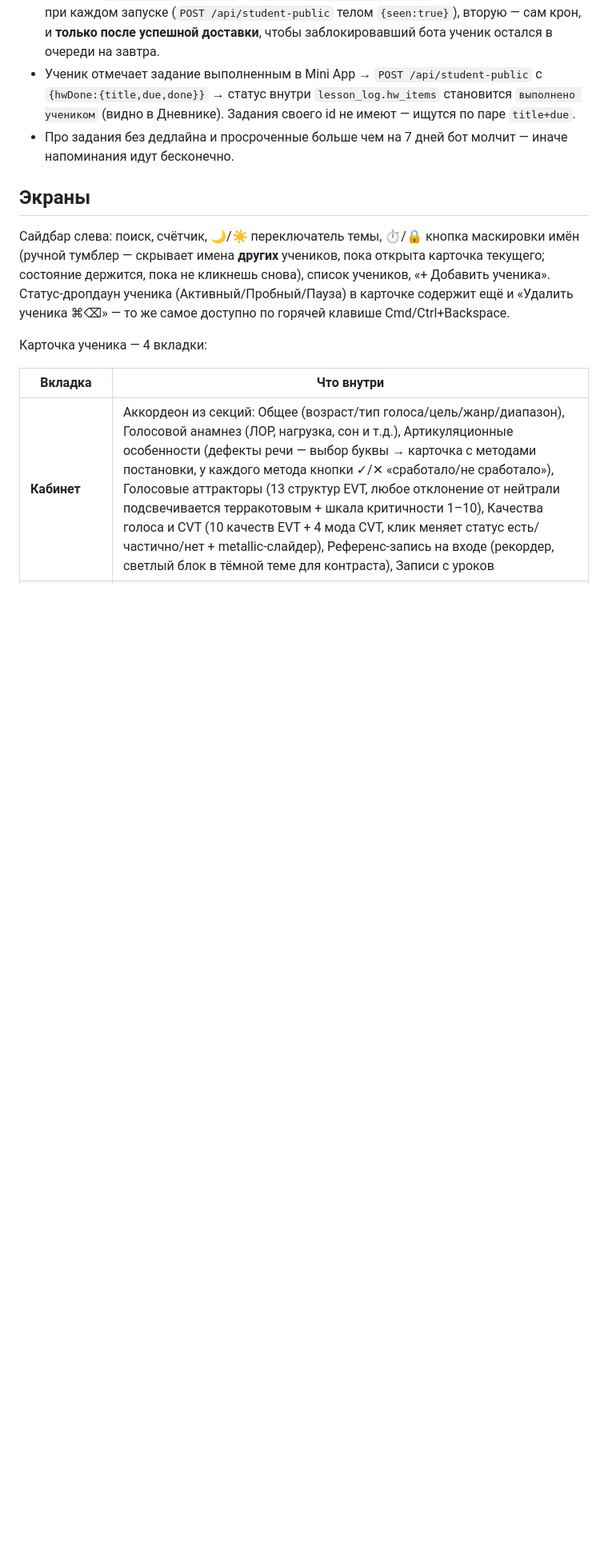
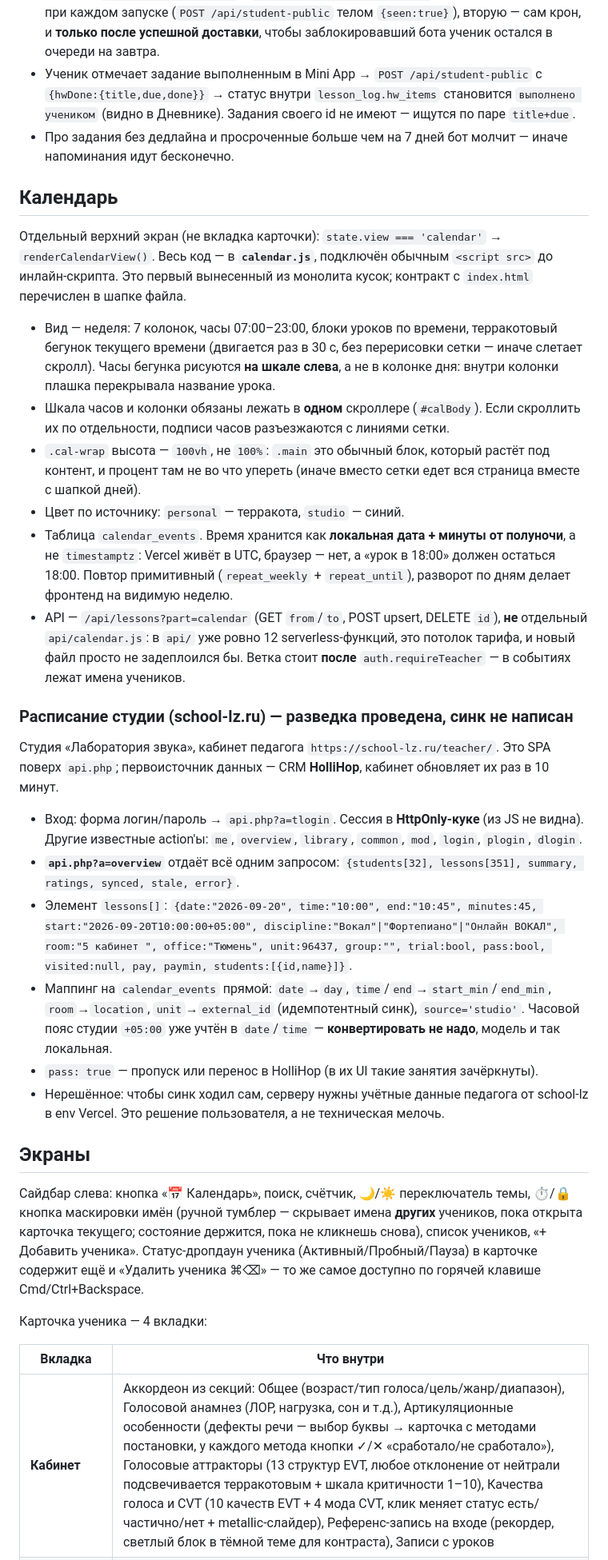
Before and after one commit to 2zq45jbtkj-ops/baza-dannih, a Markdown page: CLAUDE.md, the part around the change. Shown at 80% size. Rendered like a GitHub page; blank space fills up the shorter version.

Commit message:
Write down how the studio schedule is actually reachable
The teacher cabinet at school-lz.ru is a SPA over api.php, fed by the
HolliHop CRM. One call — api.php?a=overview — returns every lesson, and
its fields map onto calendar_events without conversion: the studio's
+05:00 offset is already baked into the local date and time, which is
exactly the shape this calendar stores.

Recording it here so the next session does not re-derive it by clicking
through the site again. Also notes the open question: a self-running sync
needs the teacher's school-lz credentials in Vercel env, which is the
user's call to make.

Co-Authored-By: Claude <noreply@anthropic.com>

```diff
--- a/CLAUDE.md
+++ b/CLAUDE.md
@@ -76,9 +76,31 @@ Postgres (Neon, подключено через Vercel Storage). Схема со
 - Ученик отмечает задание выполненным в Mini App → `POST /api/student-public` с `{hwDone:{title,due,done}}` → статус внутри `lesson_log.hw_items` становится `выполнено учеником` (видно в Дневнике). Задания своего id не имеют — ищутся по паре `title+due`.
 - Про задания без дедлайна и просроченные больше чем на 7 дней бот молчит — иначе напоминания идут бесконечно.
 
+## Календарь
+
+Отдельный верхний экран (не вкладка карточки): `state.view === 'calendar'` → `renderCalendarView()`. Весь код — в **`calendar.js`**, подключён обычным `<script src>` до инлайн-скрипта. Это первый вынесенный из монолита кусок; контракт с `index.html` перечислен в шапке файла.
+
+- Вид — неделя: 7 колонок, часы 07:00–23:00, блоки уроков по времени, терракотовый бегунок текущего времени (двигается раз в 30 с, без перерисовки сетки — иначе слетает скролл). Часы бегунка рисуются **на шкале слева**, а не в колонке дня: внутри колонки плашка перекрывала название урока.
+- Шкала часов и колонки обязаны лежать в **одном** скроллере (`#calBody`). Если скроллить их по отдельности, подписи часов разъезжаются с линиями сетки.
+- `.cal-wrap` высота — `100vh`, не `100%`: `.main` это обычный блок, который растёт под контент, и процент там не во что упереть (иначе вместо сетки едет вся страница вместе с шапкой дней).
+- Цвет по источнику: `personal` — терракота, `studio` — синий.
+- Таблица `calendar_events`. Время хранится как **локальная дата + минуты от полуночи**, а не `timestamptz`: Vercel живёт в UTC, браузер — нет, а «урок в 18:00» должен остаться 18:00. Повтор примитивный (`repeat_weekly` + `repeat_until`), разворот по дням делает фронтенд на видимую неделю.
+- API — `/api/lessons?part=calendar` (GET `from`/`to`, POST upsert, DELETE `id`), **не** отдельный `api/calendar.js`: в `api/` уже ровно 12 serverless-функций, это потолок тарифа, и новый файл просто не задеплоился бы. Ветка стоит **после** `auth.requireTeacher` — в событиях лежат имена учеников.
+
+### Расписание студии (school-lz.ru) — разведка проведена, синк не написан
+
+Студия «Лаборатория звука», кабинет педагога `https://school-lz.ru/teacher/`. Это SPA поверх `api.php`; первоисточник данных — CRM **HolliHop**, кабинет обновляет их раз в 10 минут.
+
+- Вход: форма логин/пароль → `api.php?a=tlogin`. Сессия в **HttpOnly-куке** (из JS не видна). Другие известные action'ы: `me`, `overview`, `library`, `common`, `mod`, `login`, `plogin`, `dlogin`.
+- **`api.php?a=overview`** отдаёт всё одним запросом: `{students[32], lessons[351], summary, ratings, synced, stale, error}`.
+- Элемент `lessons[]`: `{date:"2026-09-20", time:"10:00", end:"10:45", minutes:45, start:"2026-09-20T10:00:00+05:00", discipline:"Вокал"|"Фортепиано"|"Онлайн ВОКАЛ", room:"5 кабинет ", office:"Тюмень", unit:96437, group:"", trial:bool, pass:bool, visited:null, pay, paymin, students:[{id,name}]}`.
+- Маппинг на `calendar_events` прямой: `date`→`day`, `time`/`end`→`start_min`/`end_min`, `room`→`location`, `unit`→`external_id` (идемпотентный синк), `source='studio'`. Часовой пояс студии `+05:00` уже учтён в `date`/`time` — **конвертировать не надо**, модель и так локальная.
+- `pass: true` — пропуск или перенос в HolliHop (в их UI такие занятия зачёркнуты).
+- Нерешённое: чтобы синк ходил сам, серверу нужны учётные данные педагога от school-lz в env Vercel. Это решение пользователя, а не техническая мелочь.
+
 ## Экраны
 
-Сайдбар слева: поиск, счётчик, 🌙/☀️ переключатель темы, ⏱/🔒 кнопка маскировки имён (ручной тумблер — скрывает имена **других** учеников, пока открыта карточка текущего; состояние держится, пока не кликнешь снова), список учеников, «+ Добавить ученика». Статус-дропдаун ученика (Активный/Пробный/Пауза) в карточке содержит ещё и «Удалить ученика ⌘⌫» — то же самое доступно по горячей клавише Cmd/Ctrl+Backspace.
+Сайдбар слева: кнопка «📅 Календарь», поиск, счётчик, 🌙/☀️ переключатель темы, ⏱/🔒 кнопка маскировки имён (ручной тумблер — скрывает имена **других** учеников, пока открыта карточка текущего; состояние держится, пока не кликнешь снова), список учеников, «+ Добавить ученика». Статус-дропдаун ученика (Активный/Пробный/Пауза) в карточке содержит ещё и «Удалить ученика ⌘⌫» — то же самое доступно по горячей клавише Cmd/Ctrl+Backspace.
 
 Карточка ученика — 4 вкладки:
 
```
